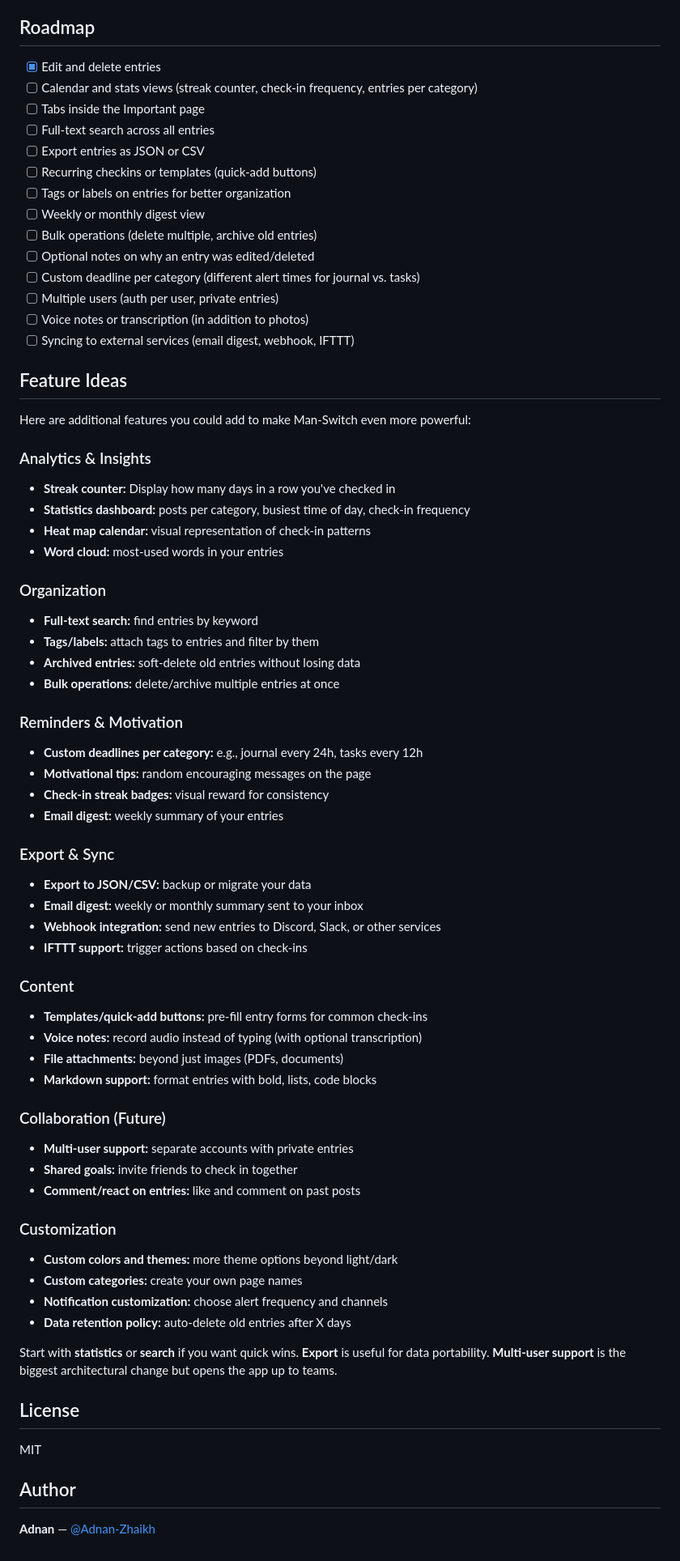
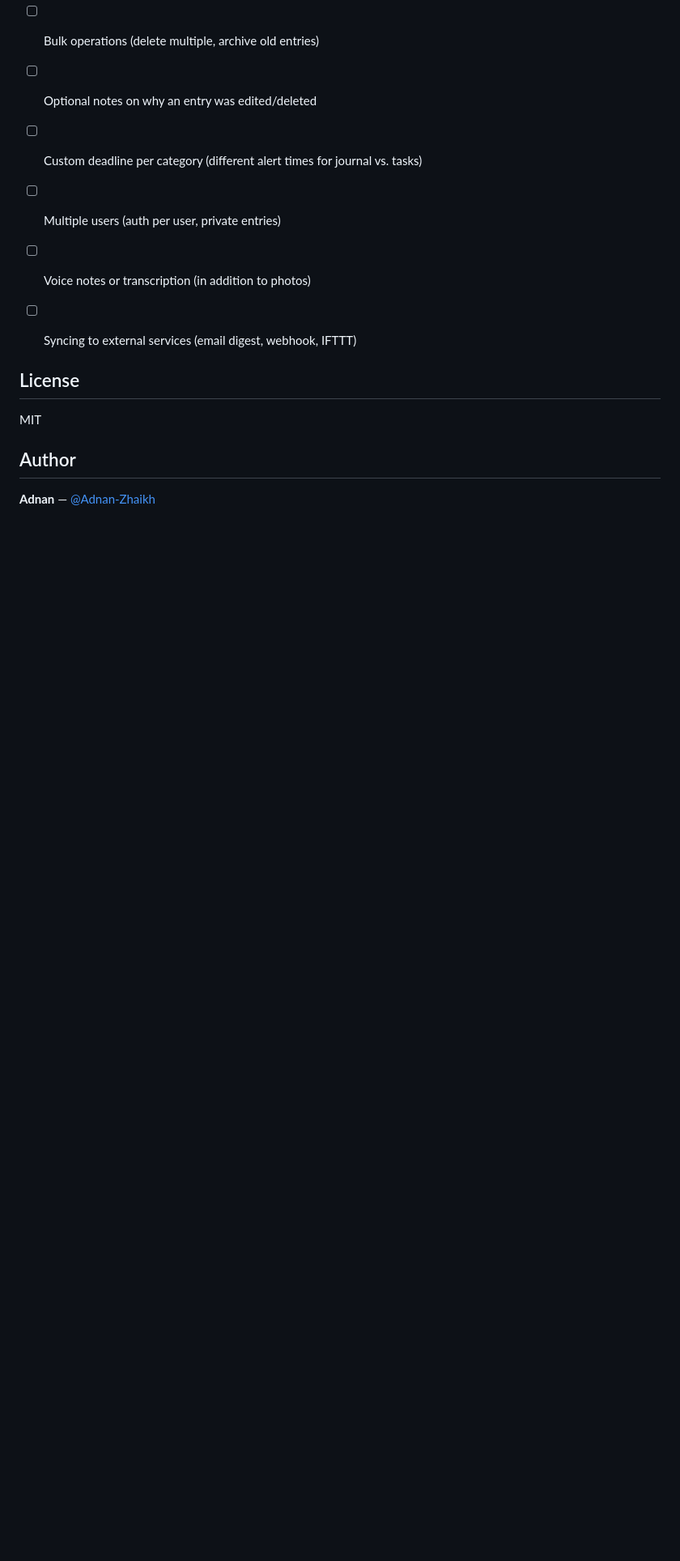
Before and after one commit to Adnan-Zhaikh/Man-Switch, a Markdown page: README.md, the part around the change. Shown at 81% size. GitHub-like rendering; blank space fills up the shorter version.

Commit message:
Remove feature ideas section from README
Removed feature ideas section from the README.md file to streamline content.

```diff
--- a/README.md
+++ b/README.md
@@ -158,52 +158,6 @@ Open `http://127.0.0.1:8000/` and log in with your Basic Auth credentials.
 - [ ] Voice notes or transcription (in addition to photos)
 - [ ] Syncing to external services (email digest, webhook, IFTTT)
 
-## Feature Ideas
-
-Here are additional features you could add to make Man-Switch even more powerful:
-
-### Analytics & Insights
-- **Streak counter:** Display how many days in a row you've checked in
-- **Statistics dashboard:** posts per category, busiest time of day, check-in frequency
-- **Heat map calendar:** visual representation of check-in patterns
-- **Word cloud:** most-used words in your entries
-
-### Organization
-- **Full-text search:** find entries by keyword
-- **Tags/labels:** attach tags to entries and filter by them
-- **Archived entries:** soft-delete old entries without losing data
-- **Bulk operations:** delete/archive multiple entries at once
-
-### Reminders & Motivation
-- **Custom deadlines per category:** e.g., journal every 24h, tasks every 12h
-- **Motivational tips:** random encouraging messages on the page
-- **Check-in streak badges:** visual reward for consistency
-- **Email digest:** weekly summary of your entries
-
-### Export & Sync
-- **Export to JSON/CSV:** backup or migrate your data
-- **Email digest:** weekly or monthly summary sent to your inbox
-- **Webhook integration:** send new entries to Discord, Slack, or other services
-- **IFTTT support:** trigger actions based on check-ins
-
-### Content
-- **Templates/quick-add buttons:** pre-fill entry forms for common check-ins
-- **Voice notes:** record audio instead of typing (with optional transcription)
-- **File attachments:** beyond just images (PDFs, documents)
-- **Markdown support:** format entries with bold, lists, code blocks
-
-### Collaboration (Future)
-- **Multi-user support:** separate accounts with private entries
-- **Shared goals:** invite friends to check in together
-- **Comment/react on entries:** like and comment on past posts
-
-### Customization
-- **Custom colors and themes:** more theme options beyond light/dark
-- **Custom categories:** create your own page names
-- **Notification customization:** choose alert frequency and channels
-- **Data retention policy:** auto-delete old entries after X days
-
-Start with **statistics** or **search** if you want quick wins. **Export** is useful for data portability. **Multi-user support** is the biggest architectural change but opens the app up to teams.
 
 ## License
 
```
